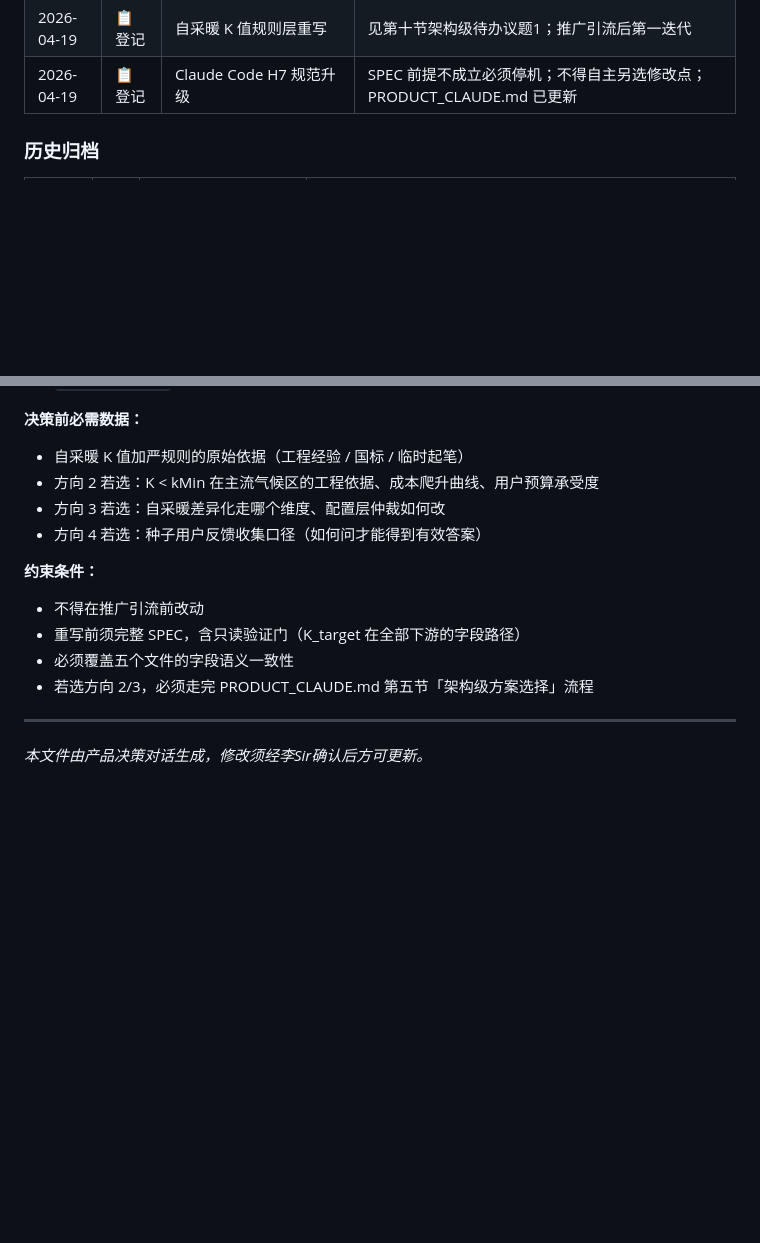
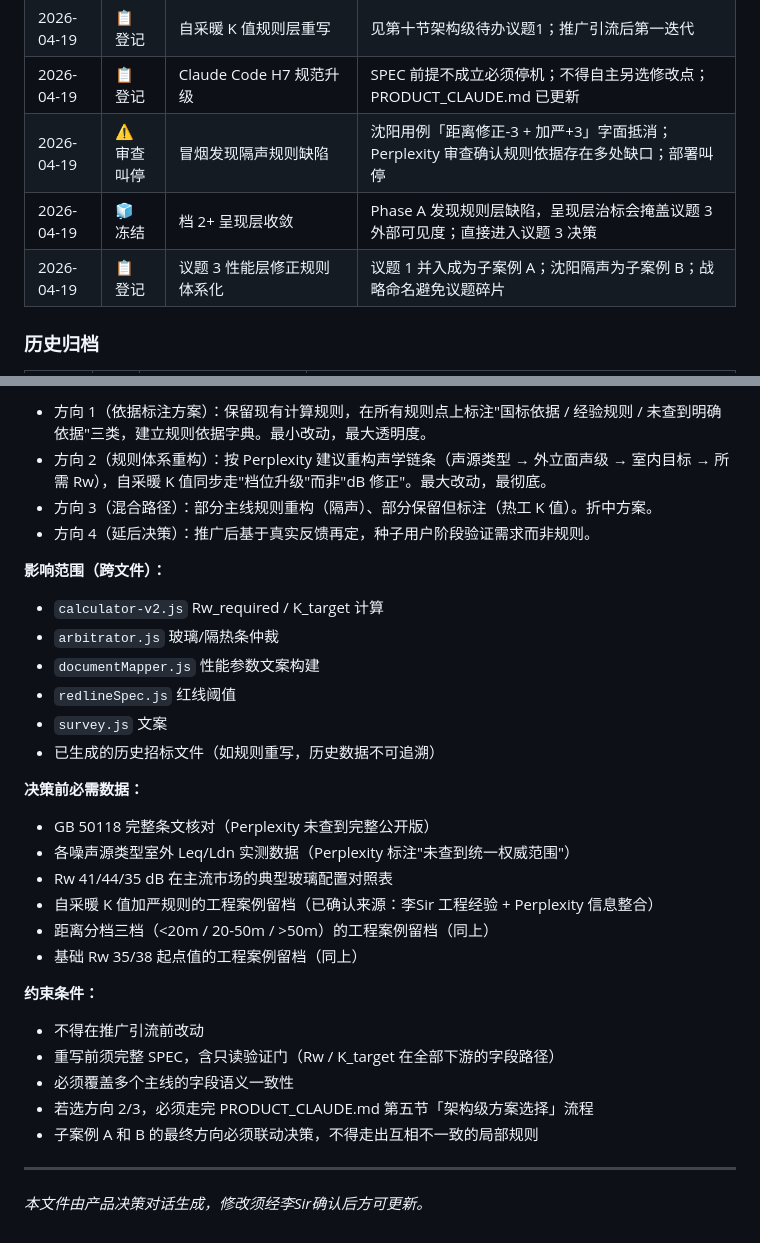
Before and after one commit to lizhenyao1118-pixel/demo-window-calculator, a Markdown page: product/CORE_LOGIC.md, 2 parts joined by grey strips. Drawn GitHub-style; blank space fills up the shorter version.

Commit message:
docs(core-logic): 档 2+ 冻结，议题 3 立案（Y 路径）
Co-Authored-By: Claude Opus 4.7 <noreply@anthropic.com>

```diff
--- a/product/CORE_LOGIC.md
+++ b/product/CORE_LOGIC.md
@@ -279,6 +279,9 @@
 | 2026-04-19 | 📋 登记 | 架构级待办入库标准建立 | 四条特征：跨≥2文件管道/H3字段语义/需前置验证/触碰核心原则；见第十节 |
 | 2026-04-19 | 📋 登记 | 自采暖 K 值规则层重写 | 见第十节架构级待办议题1；推广引流后第一迭代 |
 | 2026-04-19 | 📋 登记 | Claude Code H7 规范升级 | SPEC 前提不成立必须停机；不得自主另选修改点；PRODUCT_CLAUDE.md 已更新 |
+| 2026-04-19 | ⚠️ 审查叫停 | 冒烟发现隔声规则缺陷 | 沈阳用例「距离修正-3 + 加严+3」字面抵消；Perplexity 审查确认规则依据存在多处缺口；部署叫停 |
+| 2026-04-19 | 🧊 冻结 | 档 2+ 呈现层收敛 | Phase A 发现规则层缺陷，呈现层治标会掩盖议题 3 外部可见度；直接进入议题 3 决策 |
+| 2026-04-19 | 📋 登记 | 议题 3 性能层修正规则体系化 | 议题 1 并入成为子案例 A；沈阳隔声为子案例 B；战略命名避免议题碎片 |
 
 ### 历史归档
 
@@ -340,14 +396,30 @@
+- 方向 1（依据标注方案）：保留现有计算规则，在所有规则点上标注"国标依据 / 经验规则 / 未查到明确依据"三类，建立规则依据字典。最小改动，最大透明度。
+- 方向 2（规则体系重构）：按 Perplexity 建议重构声学链条（声源类型 → 外立面声级 → 室内目标 → 所需 Rw），自采暖 K 值同步走"档位升级"而非"dB 修正"。最大改动，最彻底。
+- 方向 3（混合路径）：部分主线规则重构（隔声）、部分保留但标注（热工 K 值）。折中方案。
+- 方向 4（延后决策）：推广后基于真实反馈再定，种子用户阶段验证需求而非规则。
+
+**影响范围（跨文件）：**
+- `calculator-v2.js` Rw_required / K_target 计算
+- `arbitrator.js` 玻璃/隔热条仲裁
+- `documentMapper.js` 性能参数文案构建
+- `redlineSpec.js` 红线阈值
+- `survey.js` 文案
+- 已生成的历史招标文件（如规则重写，历史数据不可追溯）
+
 **决策前必需数据：**
-- 自采暖 K 值加严规则的原始依据（工程经验 / 国标 / 临时起笔）
-- 方向 2 若选：K < kMin 在主流气候区的工程依据、成本爬升曲线、用户预算承受度
-- 方向 3 若选：自采暖差异化走哪个维度、配置层仲裁如何改
-- 方向 4 若选：种子用户反馈收集口径（如何问才能得到有效答案）
+- GB 50118 完整条文核对（Perplexity 未查到完整公开版）
+- 各噪声源类型室外 Leq/Ldn 实测数据（Perplexity 标注"未查到统一权威范围"）
+- Rw 41/44/35 dB 在主流市场的典型玻璃配置对照表
+- 自采暖 K 值加严规则的工程案例留档（已确认来源：李Sir 工程经验 + Perplexity 信息整合）
+- 距离分档三档（<20m / 20-50m / >50m）的工程案例留档（同上）
+- 基础 Rw 35/38 起点值的工程案例留档（同上）
 
 **约束条件：**
 - 不得在推广引流前改动
-- 重写前须完整 SPEC，含只读验证门（K_target 在全部下游的字段路径）
-- 必须覆盖五个文件的字段语义一致性
+- 重写前须完整 SPEC，含只读验证门（Rw / K_target 在全部下游的字段路径）
+- 必须覆盖多个主线的字段语义一致性
 - 若选方向 2/3，必须走完 PRODUCT_CLAUDE.md 第五节「架构级方案选择」流程
+- 子案例 A 和 B 的最终方向必须联动决策，不得走出互相不一致的局部规则
 
 ---
 
```
Also changed, not shown: other parts of product/CORE_LOGIC.md (+58 -5 lines).
